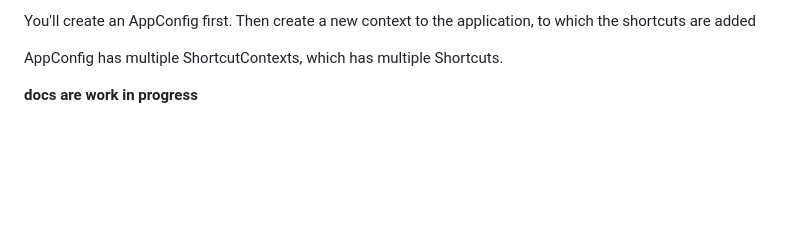
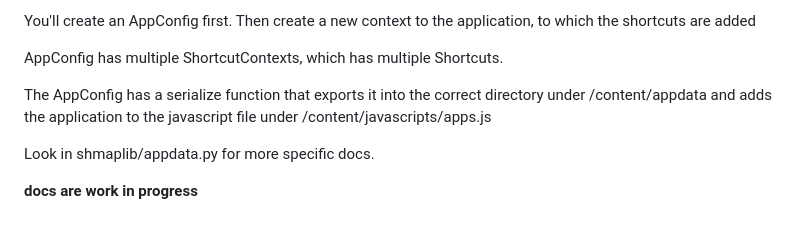
Before and after one commit to PansesPonder/training, a Markdown page: README.md, the part around the change. Drawn GitHub-style; blank space fills up the shorter version.

```diff
--- a/README.md
+++ b/README.md
@@ -108,5 +108,8 @@ You'll create an AppConfig first. Then create a new context to the application,
 
 AppConfig has multiple ShortcutContexts, which has multiple Shortcuts.
 
+The AppConfig has a serialize function that exports it into the correct directory under /content/appdata and adds the application to the javascript file under /content/javascripts/apps.js
+
+Look in shmaplib/appdata.py for more specific docs.
 
 **docs are work in progress**
```
